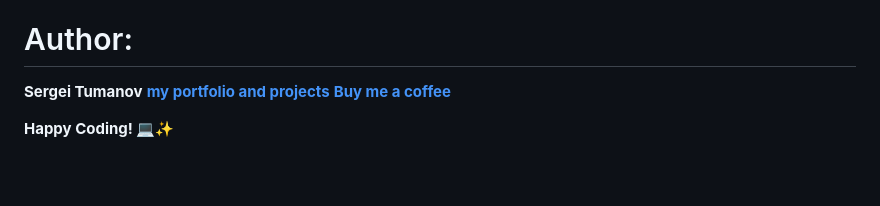
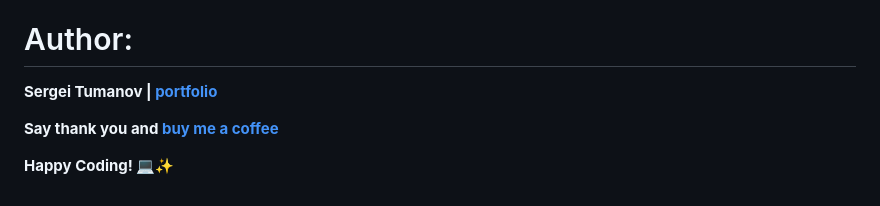
Before and after one commit to SergeiTWeb/gulp-project-starter, a Markdown page: README.md, the part around the change. Rendered like a GitHub page; blank space fills up the shorter version.

```diff
--- a/README.md
+++ b/README.md
@@ -122,8 +122,8 @@ gulp-starter/
 MIT License — free for personal and commercial use.
 
 # Author:
-**Sergei Tumanov**
-**[my portfolio and projects](https://opentips.com.au)**
-**[Buy me a coffee](https://www.paypal.com/paypalme/nctmmrn)**
+**Sergei Tumanov | [portfolio](https://opentips.com.au)**
+
+**Say thank you and [buy me a coffee](https://www.paypal.com/paypalme/nctmmrn)**
 
 **Happy Coding! 💻✨**
```
